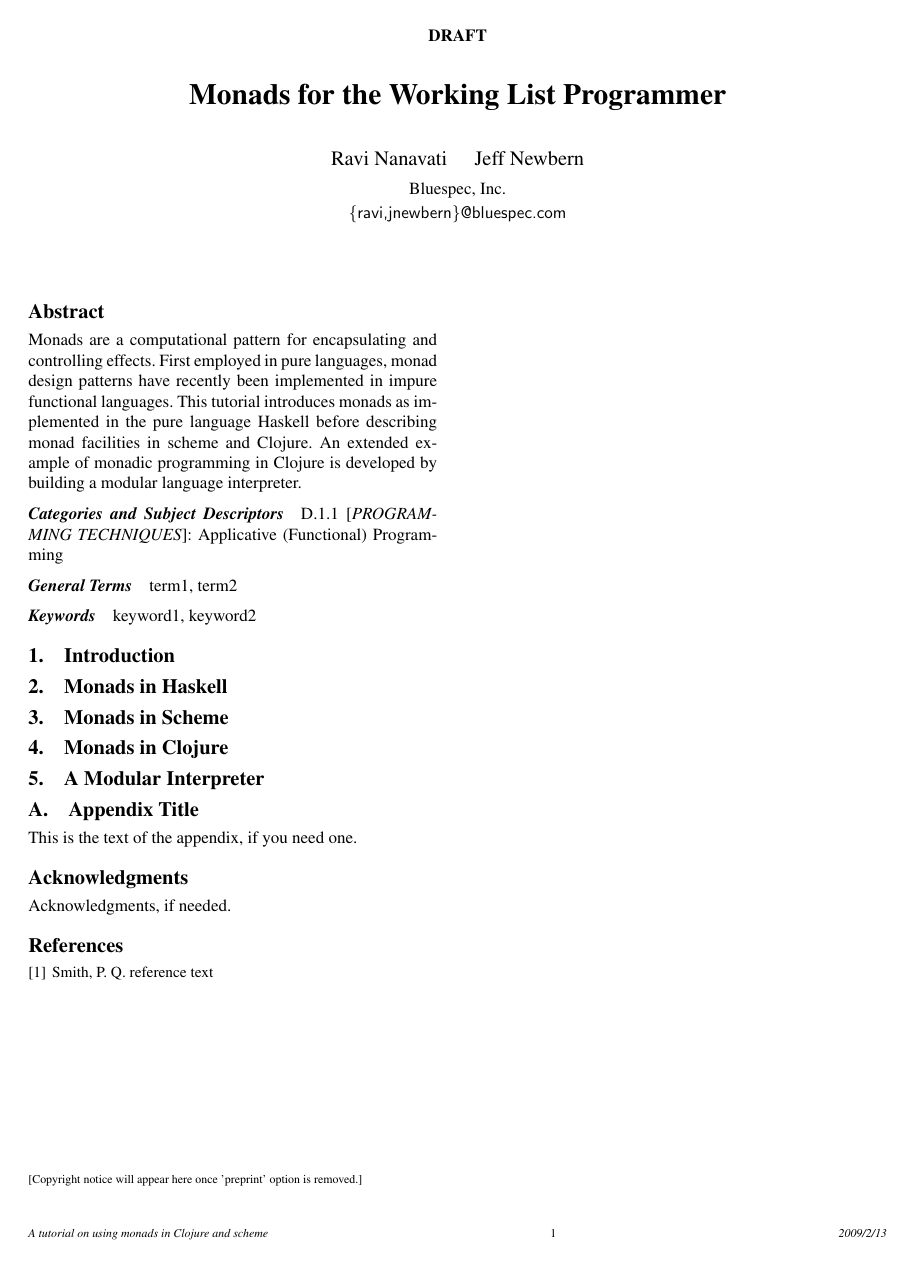
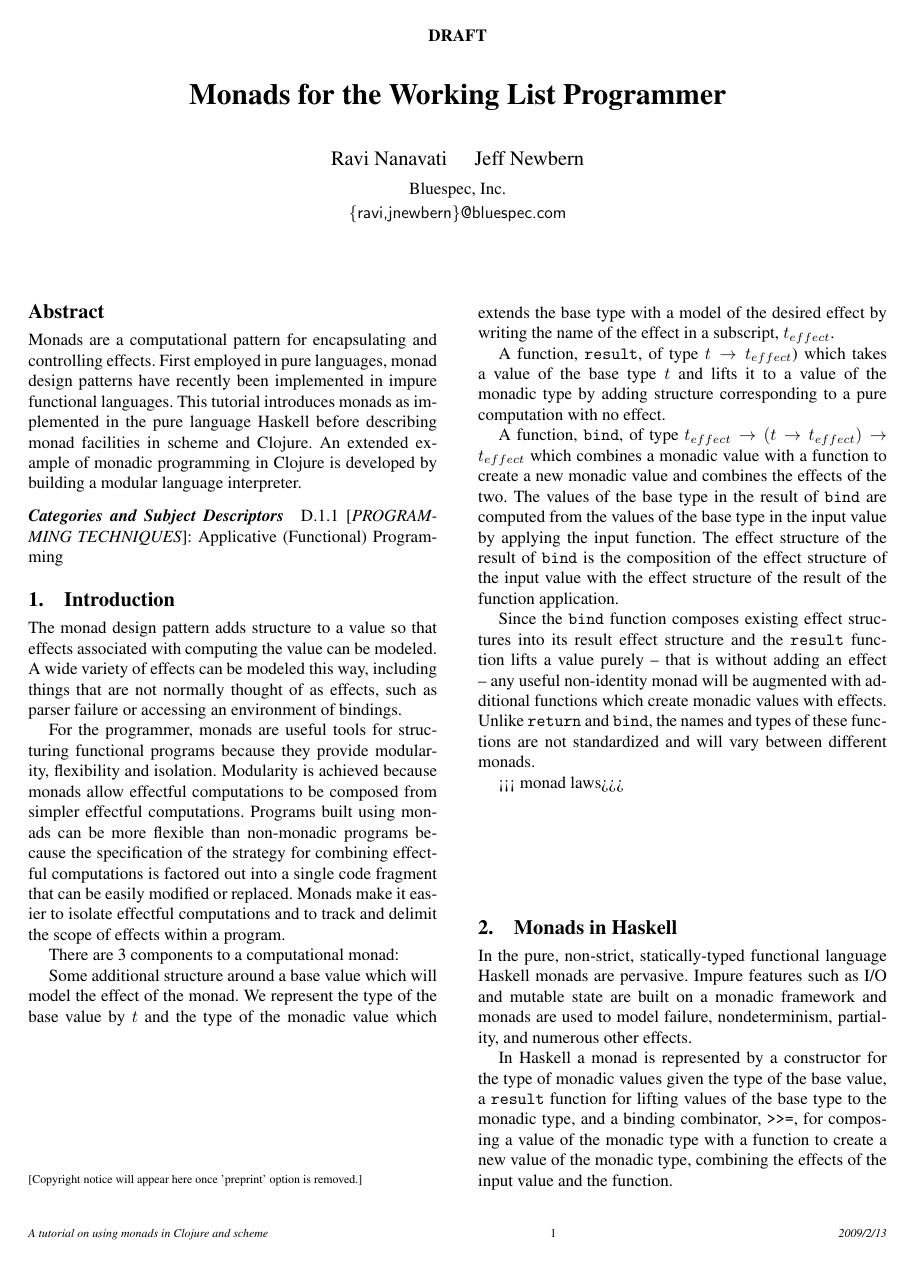
Before and after one commit to jnewbern/monad-tutorial, a LaTeX paper (overview/ilc09-monad-tutorial.tex): the whole page before the commit and page 1 of 2 after it. Compiled offline with pdfLaTeX; a missing font is replaced by an installed copy or a similar font.

Commit message:
Add some content to the monad introduction.

```diff
--- a/overview/ilc09-monad-tutorial.tex
+++ b/overview/ilc09-monad-tutorial.tex
@@ -52,15 +52,76 @@ modular language interpreter.
 
 \category{D.1.1}{PROGRAMMING TECHNIQUES}{Applicative (Functional) Programming}
 
-\terms
-term1, term2
+%\terms
+%term1, term2
 
-\keywords
-keyword1, keyword2
+%\keywords
+%keyword1, keyword2
 
 \section{Introduction}
 
+The monad design pattern adds structure to a value so that effects
+associated with computing the value can be modeled.  A wide variety of
+effects can be modeled this way, including things that are not
+normally thought of as effects, such as parser failure or accessing an
+environment of bindings.
+
+For the programmer, monads are useful tools for structuring functional
+programs because they provide modularity, flexibility and isolation.
+Modularity is achieved because monads allow effectful computations to
+be composed from simpler effectful computations.  Programs built using
+monads can be more flexible than non-monadic programs because the
+specification of the strategy for combining effectful computations is
+factored out into a single code fragment that can be easily modified
+or replaced.  Monads make it easier to isolate effectful computations
+and to track and delimit the scope of effects within a program.
+
+There are 3 components to a computational monad:
+
+Some additional structure around a base value which will model the
+effect of the monad.  We represent the type of the base value by
+$t$ and the type of the monadic value which extends the base type
+with a model of the desired effect by writing the name of the effect
+in a subscript, $t_{effect}$.
+
+A function, {\tt result}, of type $t \rightarrow t_{effect}$) which
+takes a value of the base type $t$ and lifts it to a value of the
+monadic type by adding structure corresponding to a pure computation
+with no effect.
+
+A function, {\tt bind}, of type $t_{effect} \rightarrow (t \rightarrow
+t_{effect}) \rightarrow t_{effect}$ which combines a monadic value
+with a function to create a new monadic value and combines the effects
+of the two.  The values of the base type in the result of {\tt bind}
+are computed from the values of the base type in the input value by
+applying the input function.  The effect structure of the result of
+{\tt bind} is the composition of the effect structure of the input
+value with the effect structure of the result of the function
+application.
+
+Since the {\tt bind} function composes existing effect structures into
+its result effect structure and the {\tt result} function lifts a
+value purely -- that is without adding an effect -- any useful
+non-identity monad will be augmented with additional functions which
+create monadic values with effects.  Unlike {\tt return} and
+{\tt bind}, the names and types of these functions are not standardized
+and will vary between different monads.
+
+<<< monad laws>>>
+
 \section{Monads in Haskell}
+
+In the pure, non-strict, statically-typed functional language Haskell
+monads are pervasive.  Impure features such as I/O and mutable state
+are built on a monadic framework and monads are used to model failure,
+nondeterminism, partiality, and numerous other effects.
+
+In Haskell a monad is represented by a constructor for the type of
+monadic values given the type of the base value, a {\tt result}
+function for lifting values of the base type to the monadic type, and
+a binding combinator, {\tt >>=}, for composing a value of the monadic
+type with a function to create a new value of the monadic type,
+combining the effects of the input value and the function.
 
 \section{Monads in Scheme}
 
@@ -68,14 +129,14 @@ keyword1, keyword2
 
 \section{A Modular Interpreter}
 
-\appendix
-\section{Appendix Title}
+%\appendix
+%\section{Appendix Title}
 
-This is the text of the appendix, if you need one.
+%This is the text of the appendix, if you need one.
 
-\acks
+%\acks
 
-Acknowledgments, if needed.
+%Acknowledgments, if needed.
 
 \bibliographystyle{plainnat}
 
```
